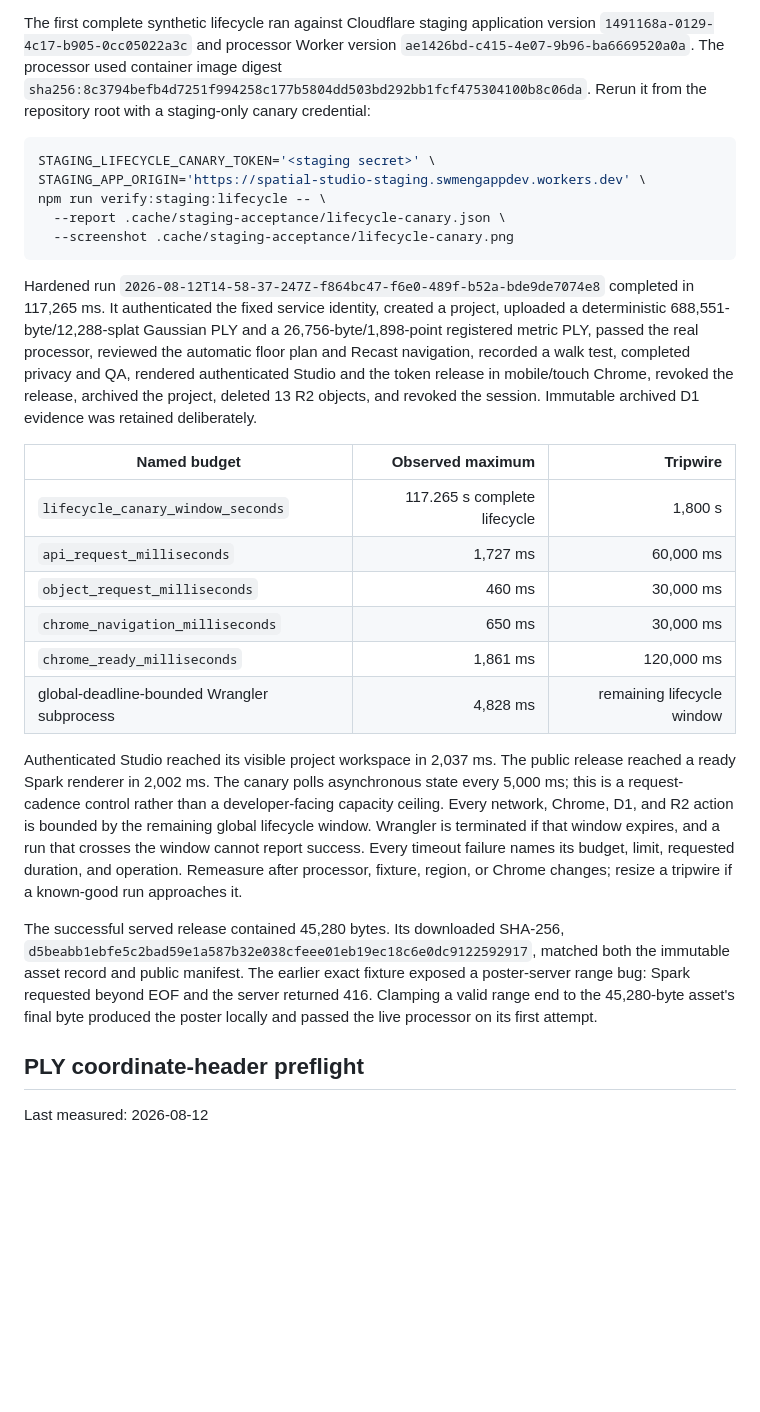
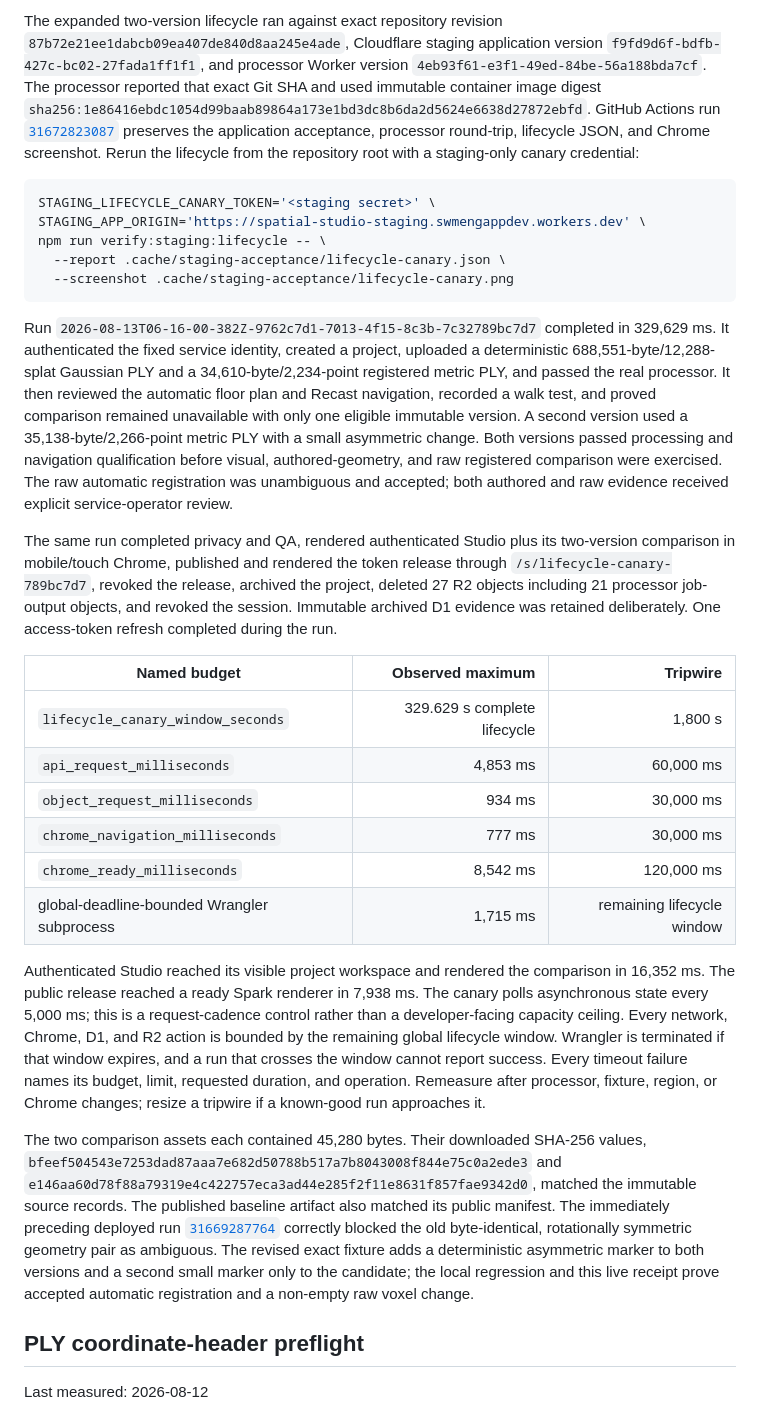
Before and after one commit to Whyme-Labs/spatial-platform-demo, a Markdown page: docs/CAPACITY_RECEIPTS.md, the part around one of its changes. Drawn GitHub-style; blank space fills up the shorter version.

Commit message:
docs: record expanded staging canary receipt

````diff
--- a/docs/CAPACITY_RECEIPTS.md
+++ b/docs/CAPACITY_RECEIPTS.md
@@ -8,10 +8,15 @@ Last measured: 2026-08-12
 
-The first complete synthetic lifecycle ran against Cloudflare staging
-application version `1491168a-0129-4c17-b905-0cc05022a3c` and processor Worker
-version `ae1426bd-c415-4e07-9b96-ba6669520a0a`. The processor used container
-image digest
-`sha256:8c3794befb4d7251f994258c177b5804dd503bd292bb1fcf475304100b8c06da`.
-Rerun it from the repository root with a staging-only canary credential:
+The expanded two-version lifecycle ran against exact repository revision
+`87b72e21ee1dabcb09ea407de840d8aa245e4ade`, Cloudflare staging application
+version `f9fd9d6f-bdfb-427c-bc02-27fada1ff1f1`, and processor Worker version
+`4eb93f61-e3f1-49ed-84be-56a188bda7cf`. The processor reported that exact Git
+SHA and used immutable container image digest
+`sha256:1e86416ebdc1054d99baab89864a173e1bd3dc8b6da2d5624e6638d27872ebfd`.
+GitHub Actions run
+[`31672823087`](https://github.com/Whyme-Labs/spatial-platform-demo/actions/runs/31672823087)
+preserves the application acceptance, processor round-trip, lifecycle JSON,
+and Chrome screenshot. Rerun the lifecycle from the repository root with a
+staging-only canary credential:
 
 ```bash
 STAGING_LIFECYCLE_CANARY_TOKEN='<staging secret>' \
@@ -21,27 +26,37 @@ npm run verify:staging:lifecycle -- \
   --screenshot .cache/staging-acceptance/lifecycle-canary.png
 ```
 
-Hardened run `2026-08-12T14-58-37-247Z-f864bc47-f6e0-489f-b52a-bde9de7074e8`
-completed in 117,265 ms. It authenticated the fixed service identity, created a
+Run `2026-08-13T06-16-00-382Z-9762c7d1-7013-4f15-8c3b-7c32789bc7d7`
+completed in 329,629 ms. It authenticated the fixed service identity, created a
 project, uploaded a deterministic 688,551-byte/12,288-splat Gaussian PLY and a
-26,756-byte/1,898-point registered metric PLY, passed the real processor,
-reviewed the automatic floor plan and Recast navigation, recorded a walk test,
-completed privacy and QA, rendered authenticated Studio and the token release
-in mobile/touch Chrome, revoked the release, archived the project, deleted 13
-R2 objects, and revoked the session. Immutable archived D1 evidence was
-retained deliberately.
+34,610-byte/2,234-point registered metric PLY, and passed the real processor.
+It then reviewed the automatic floor plan and Recast navigation, recorded a
+walk test, and proved comparison remained unavailable with only one eligible
+immutable version. A second version used a 35,138-byte/2,266-point metric PLY
+with a small asymmetric change. Both versions passed processing and navigation
+qualification before visual, authored-geometry, and raw registered comparison
+were exercised. The raw automatic registration was unambiguous and accepted;
+both authored and raw evidence received explicit service-operator review.
+
+The same run completed privacy and QA, rendered authenticated Studio plus its
+two-version comparison in mobile/touch Chrome, published and rendered the
+token release through `/s/lifecycle-canary-789bc7d7`, revoked the release,
+archived the project, deleted 27 R2 objects including 21 processor job-output
+objects, and revoked the session. Immutable archived D1 evidence was retained
+deliberately. One access-token refresh completed during the run.
 
 | Named budget | Observed maximum | Tripwire |
 | --- | ---: | ---: |
-| `lifecycle_canary_window_seconds` | 117.265 s complete lifecycle | 1,800 s |
-| `api_request_milliseconds` | 1,727 ms | 60,000 ms |
-| `object_request_milliseconds` | 460 ms | 30,000 ms |
-| `chrome_navigation_milliseconds` | 650 ms | 30,000 ms |
-| `chrome_ready_milliseconds` | 1,861 ms | 120,000 ms |
-| global-deadline-bounded Wrangler subprocess | 4,828 ms | remaining lifecycle window |
+| `lifecycle_canary_window_seconds` | 329.629 s complete lifecycle | 1,800 s |
+| `api_request_milliseconds` | 4,853 ms | 60,000 ms |
+| `object_request_milliseconds` | 934 ms | 30,000 ms |
+| `chrome_navigation_milliseconds` | 777 ms | 30,000 ms |
+| `chrome_ready_milliseconds` | 8,542 ms | 120,000 ms |
+| global-deadline-bounded Wrangler subprocess | 1,715 ms | remaining lifecycle window |
 
-Authenticated Studio reached its visible project workspace in 2,037 ms. The
-public release reached a ready Spark renderer in 2,002 ms. The canary polls
+Authenticated Studio reached its visible project workspace and rendered the
+comparison in 16,352 ms. The public release reached a ready Spark renderer in
+7,938 ms. The canary polls
 asynchronous state every 5,000 ms; this is a request-cadence control rather than
 a developer-facing capacity ceiling. Every network, Chrome, D1, and R2 action
 is bounded by the remaining global lifecycle window. Wrangler is terminated if
@@ -50,13 +65,18 @@ Every timeout failure names its budget, limit, requested duration, and
 operation. Remeasure after processor, fixture, region, or Chrome changes;
 resize a tripwire if a known-good run approaches it.
 
-The successful served release contained 45,280 bytes. Its downloaded SHA-256,
-`d5beabb1ebfe5c2bad59e1a587b32e038cfeee01eb19ec18c6e0dc9122592917`,
-matched both the immutable asset record and public manifest. The earlier exact
-fixture exposed a poster-server range bug: Spark requested beyond EOF and the
-server returned 416. Clamping a valid range end to the 45,280-byte asset's final
-byte produced the poster locally and passed the live processor on its first
-attempt.
+The two comparison assets each contained 45,280 bytes. Their downloaded
+SHA-256 values,
+`bfeef504543e7253dad87aaa7e682d50788b517a7b8043008f844e75c0a2ede3`
+and `e146aa60d78f88a79319e4c422757eca3ad44e285f2f11e8631f857fae9342d0`,
+matched the immutable source records. The published baseline artifact also
+matched its public manifest. The immediately preceding deployed run
+[`31669287764`](https://github.com/Whyme-Labs/spatial-platform-demo/actions/runs/31669287764)
+correctly blocked the old byte-identical, rotationally symmetric geometry pair
+as ambiguous. The revised exact fixture adds a deterministic asymmetric marker
+to both versions and a second small marker only to the candidate; the local
+regression and this live receipt prove accepted automatic registration and a
+non-empty raw voxel change.
 
 ## PLY coordinate-header preflight
 
````
Also changed, not shown: other parts of docs/CAPACITY_RECEIPTS.md (+1 -1 lines).
